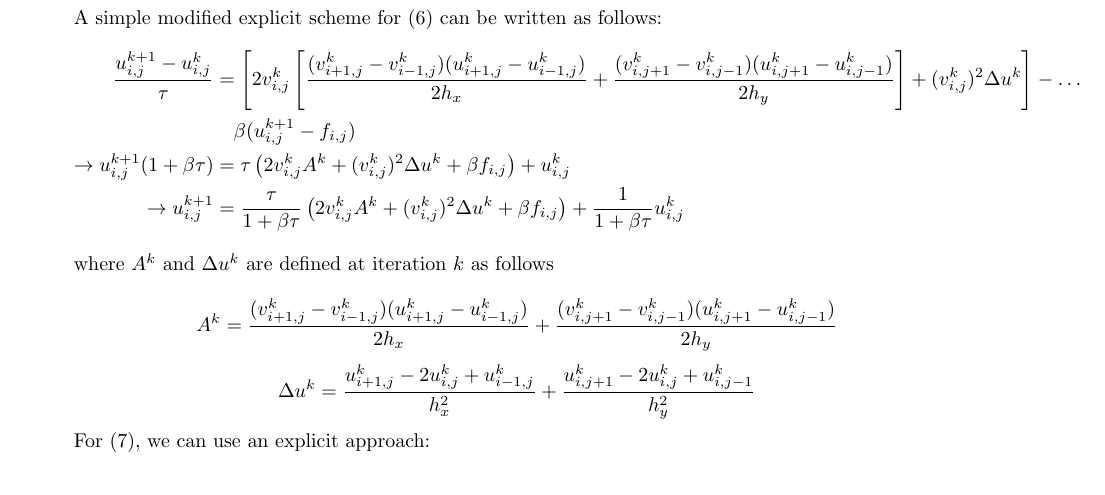
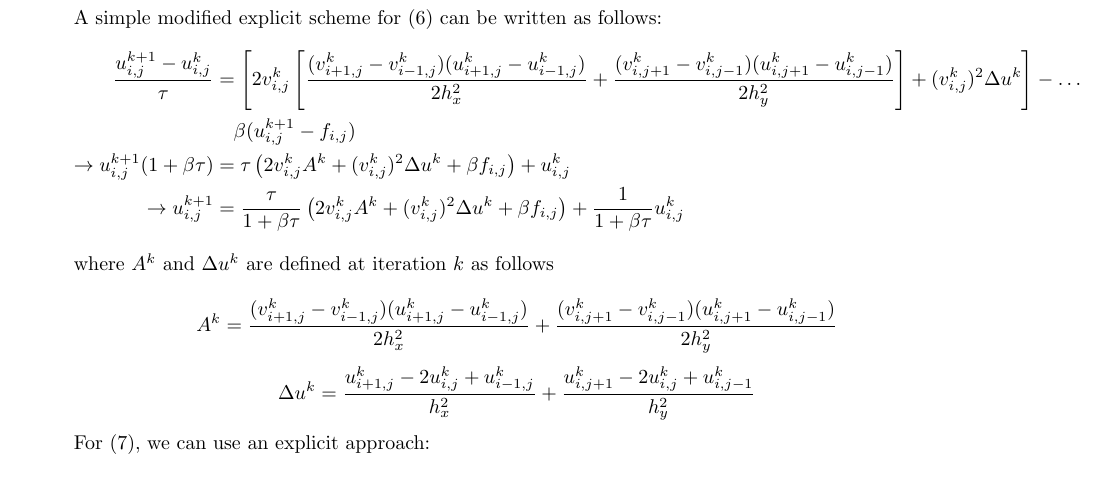
Before and after one commit to CamiloMartinezM/Assignments-DIC, a LaTeX problem sheet (Assignment07/sol/Ex07-sol.tex): part of page 2 of 2, cut so that both start at the same text. Compiled offline with pdfLaTeX.

Commit message:
Small correctiong¿

```diff
--- a/Assignment07/sol/Ex07-sol.tex
+++ b/Assignment07/sol/Ex07-sol.tex
@@ -246,7 +246,7 @@
         A simple modified explicit scheme for \eqref{AT(1)} can be written as follows:
         \[
             \begin{split}
-                \frac{u_{i,j}^{k+1} - u_{i,j}^k}{\tau} &= \left[2 v_{i,j}^k \left[\frac{(v_{i+1,j}^k - v_{i-1,j}^k)(u_{i+1,j}^k - u_{i-1,j}^k)}{2h_x} + \frac{(v_{i,j+1}^k - v_{i,j-1}^k)(u_{i,j+1}^k - u_{i,j-1}^k)}{2h_y}\right] + (v_{i,j}^k)^2 \Delta u^k\right] - \dots \\
+                \frac{u_{i,j}^{k+1} - u_{i,j}^k}{\tau} &= \left[2 v_{i,j}^k \left[\frac{(v_{i+1,j}^k - v_{i-1,j}^k)(u_{i+1,j}^k - u_{i-1,j}^k)}{2h_x^2} + \frac{(v_{i,j+1}^k - v_{i,j-1}^k)(u_{i,j+1}^k - u_{i,j-1}^k)}{2h_y^2}\right] + (v_{i,j}^k)^2 \Delta u^k\right] - \dots \\
                 &\quad \beta (u_{i,j}^{k+1} - f_{i,j}) \\
                 \rightarrow u_{i,j}^{k+1} (1 + \beta \tau) &= \tau \left(2 v_{i,j}^k A^k + (v_{i,j}^k)^2 \Delta u^k + \beta f_{i,j}\right) + u_{i,j}^k \\
                 \rightarrow u_{i,j}^{k+1} &= \frac{\tau}{1 + \beta \tau} \left(2 v_{i,j}^k A^k + (v_{i,j}^k)^2 \Delta u^k + \beta f_{i,j}\right) + \frac{1}{1 + \beta \tau} u_{i,j}^k
@@ -256,7 +256,7 @@
         where $A^k$ and $\Delta u^k$ are defined at iteration $k$ as follows
 
         \[
-            A^k = \frac{(v_{i+1,j}^k - v_{i-1,j}^k)(u_{i+1,j}^k - u_{i-1,j}^k)}{2h_x} + \frac{(v_{i,j+1}^k - v_{i,j-1}^k)(u_{i,j+1}^k - u_{i,j-1}^k)}{2h_y}
+            A^k = \frac{(v_{i+1,j}^k - v_{i-1,j}^k)(u_{i+1,j}^k - u_{i-1,j}^k)}{2h_x^2} + \frac{(v_{i,j+1}^k - v_{i,j-1}^k)(u_{i,j+1}^k - u_{i,j-1}^k)}{2h_y^2}
         \]
         \[
             \Delta u^k = \frac{u_{i+1,j}^{k} - 2u_{i,j}^{k} + u_{i-1,j}^{k}}{h_x^2} + \frac{u_{i,j+1}^{k} - 2u_{i,j}^{k} + u_{i,j-1}^{k}}{h_y^2}
```
